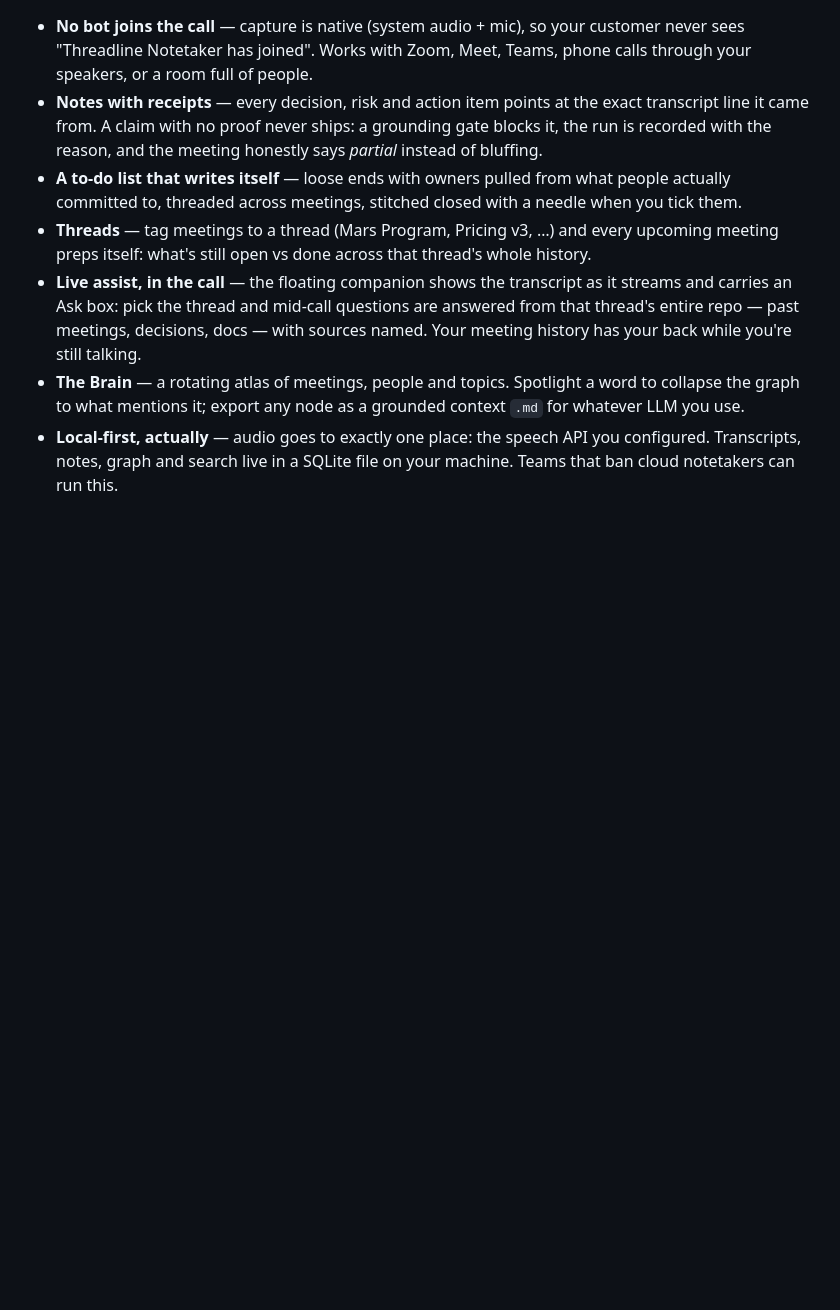
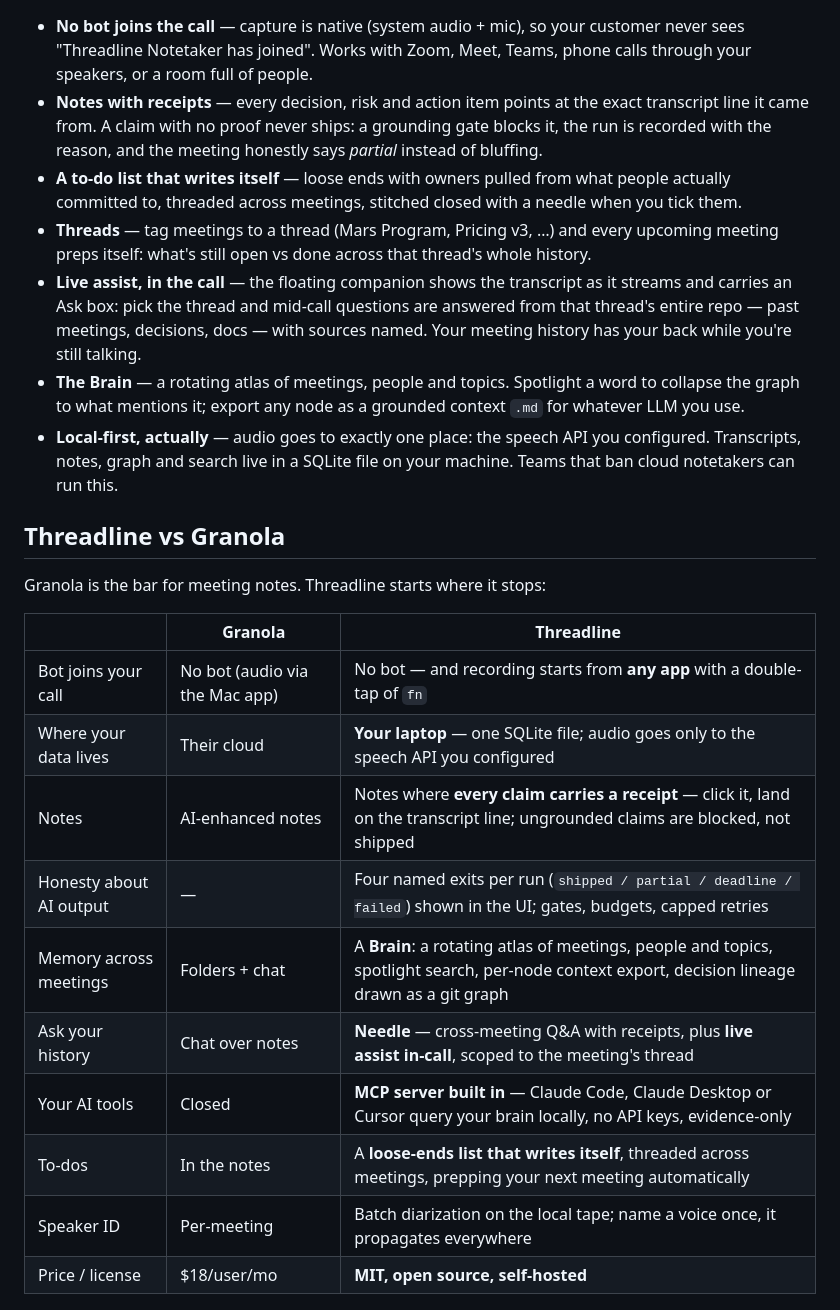
Before and after one commit to rachitamahajan-design/threadline, a Markdown page: README.md, the part around the change. GitHub-like rendering; blank space fills up the shorter version.

Commit message:
README: Threadline vs Granola comparison table
Co-Authored-By: Claude Fable 5 <noreply@anthropic.com>

```diff
--- a/README.md
+++ b/README.md
@@ -35,6 +35,23 @@ becomes notes with receipts, a to-do list that writes itself, and a node in a
 - **Local-first, actually** — audio goes to exactly one place: the speech API
   you configured. Transcripts, notes, graph and search live in a SQLite file
   on your machine. Teams that ban cloud notetakers can run this.
+
+## Threadline vs Granola
+
+Granola is the bar for meeting notes. Threadline starts where it stops:
+
+|  | **Granola** | **Threadline** |
+|---|---|---|
+| Bot joins your call | No bot (audio via the Mac app) | No bot — and recording starts from **any app** with a double-tap of `fn` |
+| Where your data lives | Their cloud | **Your laptop** — one SQLite file; audio goes only to the speech API you configured |
+| Notes | AI-enhanced notes | Notes where **every claim carries a receipt** — click it, land on the transcript line; ungrounded claims are blocked, not shipped |
+| Honesty about AI output | — | Four named exits per run (`shipped / partial / deadline / failed`) shown in the UI; gates, budgets, capped retries |
+| Memory across meetings | Folders + chat | A **Brain**: a rotating atlas of meetings, people and topics, spotlight search, per-node context export, decision lineage drawn as a git graph |
+| Ask your history | Chat over notes | **Needle** — cross-meeting Q&A with receipts, plus **live assist in-call**, scoped to the meeting's thread |
+| Your AI tools | Closed | **MCP server built in** — Claude Code, Claude Desktop or Cursor query your brain locally, no API keys, evidence-only |
+| To-dos | In the notes | A **loose-ends list that writes itself**, threaded across meetings, prepping your next meeting automatically |
+| Speaker ID | Per-meeting | Batch diarization on the local tape; name a voice once, it propagates everywhere |
+| Price / license | $18/user/mo | **MIT, open source, self-hosted** |
 
 ![Notes with receipts — every claim cites its transcript line](docs/receipts.png)
 
```
